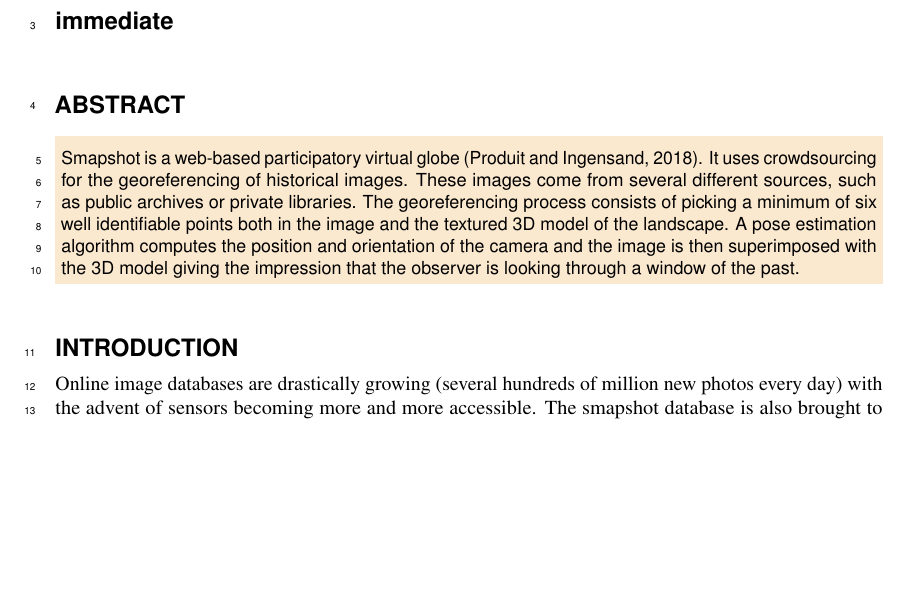
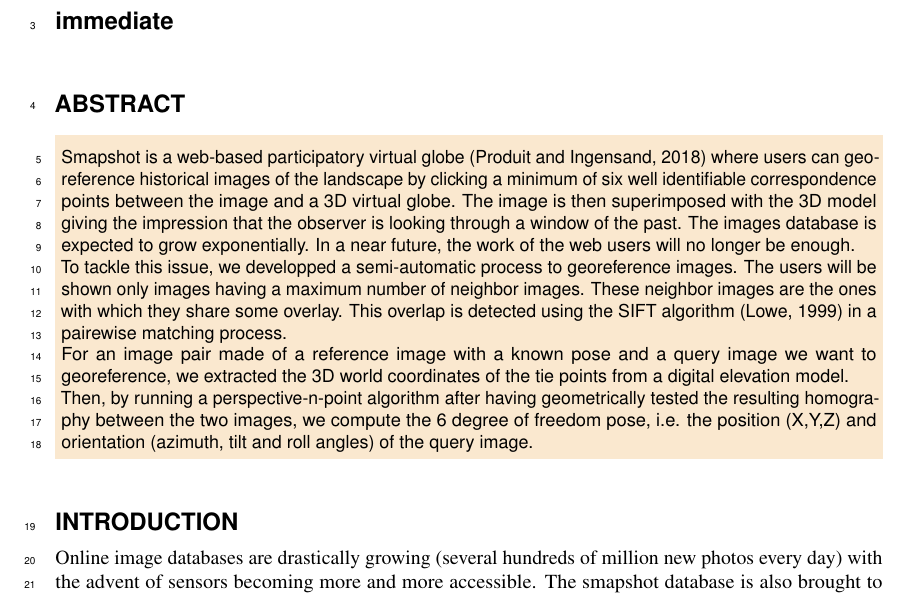
Before and after one commit to nicolas-heigvd/ogrs2018, a LaTeX document (smapshot_nbc_ogrs2018.tex): part of page 1 of 6, cut so that both start at the same text, the shorter picture padded with empty space. Compiled offline with pdfLaTeX.

Commit message:
Add abstract

```diff
--- a/smapshot_nbc_ogrs2018.tex
+++ b/smapshot_nbc_ogrs2018.tex
@@ -41,15 +41,28 @@
 
 
 \begin{abstract}
-Smapshot is a web-based participatory virtual globe \citep{produit2018}.
-It uses crowdsourcing for the georeferencing of historical images.
-These images come from several different sources, such as public archives or
-private libraries.
-The georeferencing process consists of picking a minimum of six well identifiable
-points both in the image and the textured 3D model of the landscape.
-A pose estimation algorithm computes the position and orientation of the camera
-and the image is then superimposed with the 3D model giving the impression that
+Smapshot is a web-based participatory virtual globe \citep{produit2018} where
+users can georeference historical images of the landscape by clicking a minimum
+of six well identifiable correspondence points between the image and a 3D virtual
+globe. The image is then superimposed with the 3D model giving the impression that
 the observer is looking through a window of the past.
+The images database is expected to grow exponentially. In a near future,
+the work of the web users will no longer be enough.
+
+To tackle this issue, we developped a semi-automatic process to georeference images.
+The users will be shown only images having a maximum number of neighbor images.
+These neighbor images are the ones with which they share some overlay.
+This overlap is detected using the SIFT algorithm \citep{lowe1999} in a pairewise
+matching process.
+
+For an image pair made of a reference image with a known pose and a query image
+we want to georeference, we extracted the 3D world coordinates of the tie points
+from a digital elevation model.
+
+Then, by running a perspective-n-point algorithm after having geometrically tested the
+resulting homography between the two images, we compute the 6 degree of freedom pose,
+i.e. the position (X,Y,Z) and orientation (azimuth, tilt and roll angles) of the
+query image.
 \end{abstract}
 
 
```
